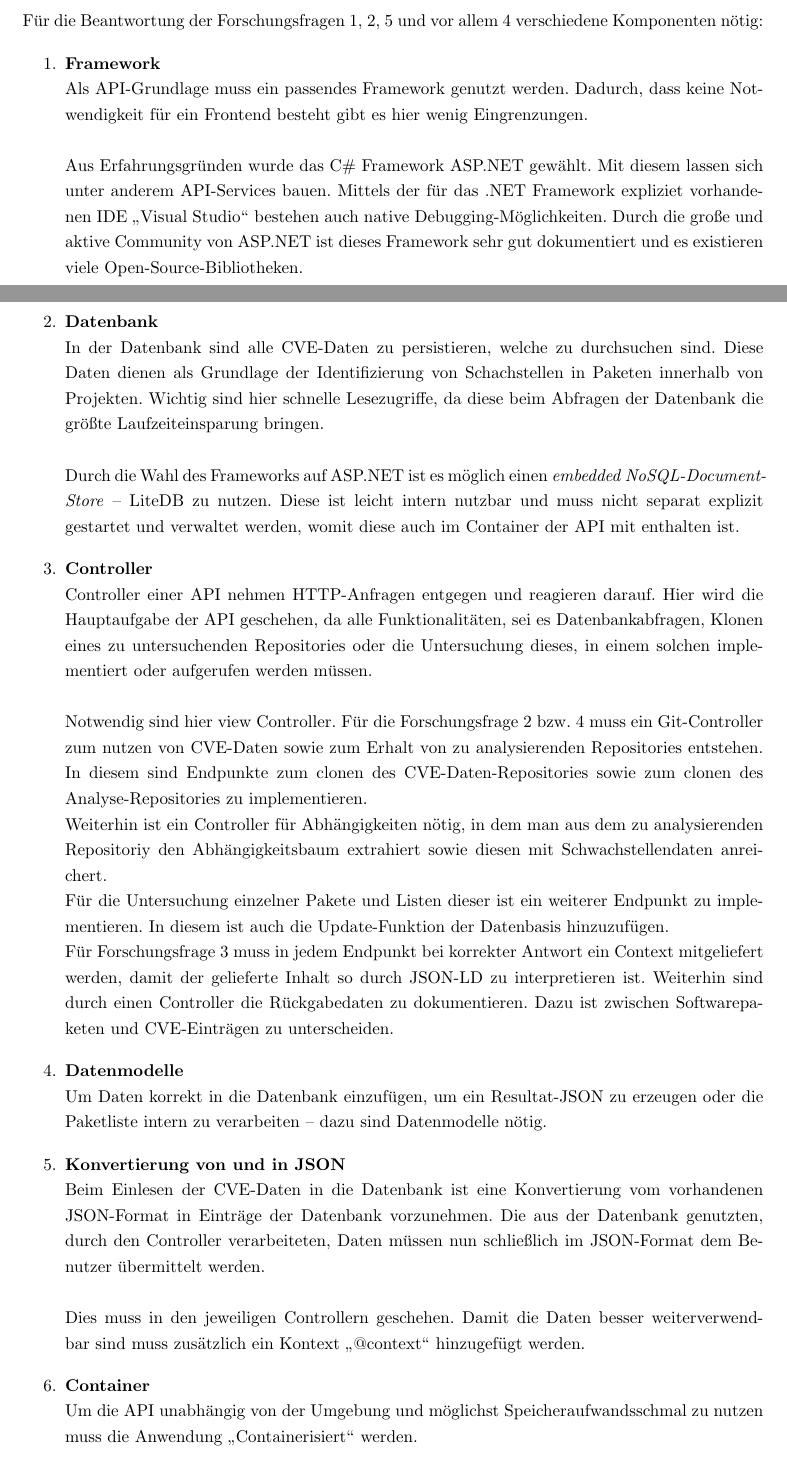
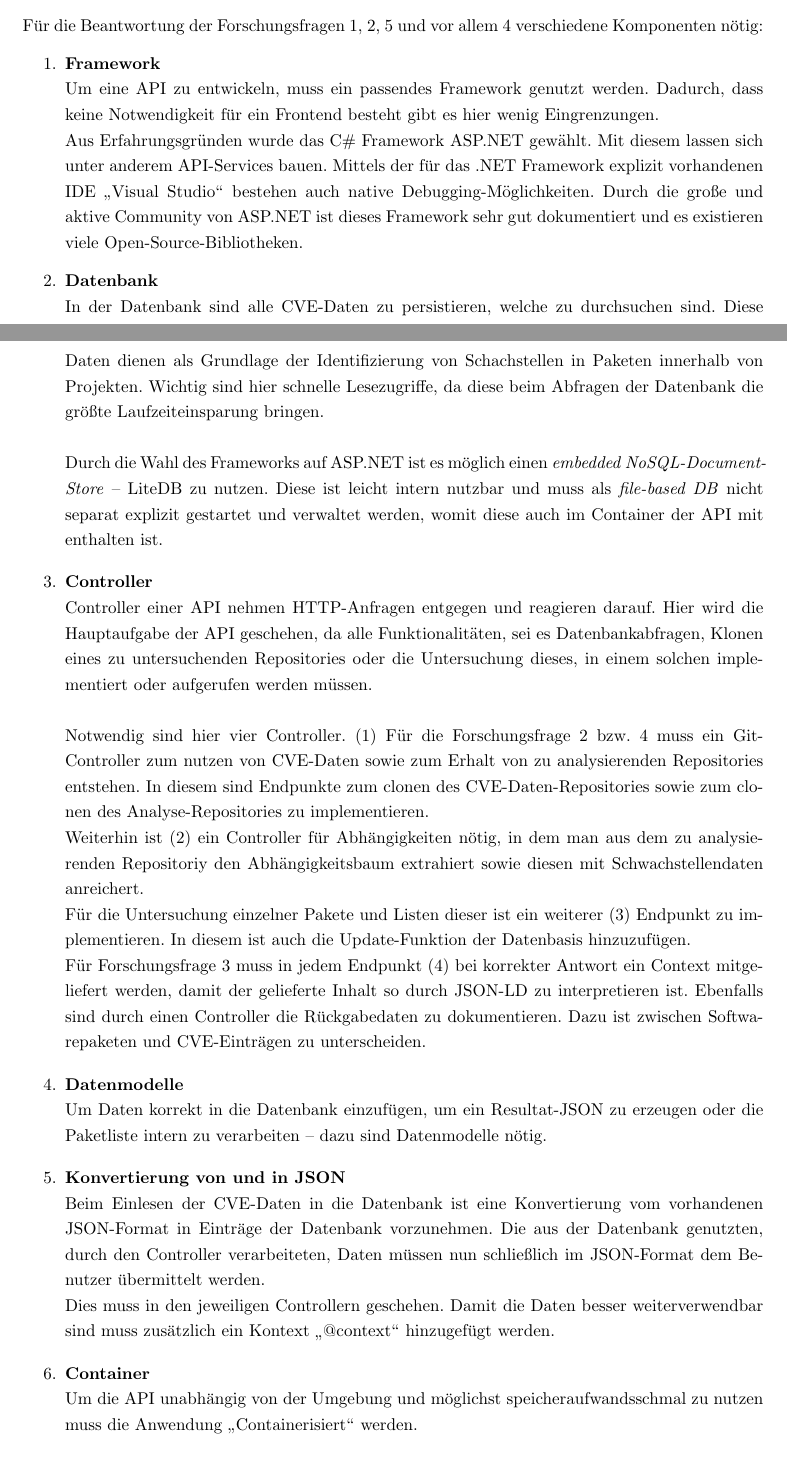
Before and after one commit to KnYL3R/AmIVulnerable, a LaTeX document (documentation/latex/main.tex, which reads documentation/latex/5_concept/architecture_1.tex): two parts of pages 12 and 13 of 21, joined at a grey line, cut so that both start at the same text. Compiled offline with pdfLaTeX.

Commit message:
little wording

```diff
--- a/documentation/latex/5_concept/architecture_1.tex
+++ b/documentation/latex/5_concept/architecture_1.tex
@@ -2,12 +2,12 @@
     Für die Beantwortung der Forschungsfragen \ref{q:one}, \ref{q:two}, \ref{q:five} und vor allem \ref{q:four} verschiedene Komponenten nötig:
     \begin{enumerate}
         \item \textbf{Framework} \label{arch_1}\\
-            Als API-Grundlage muss ein passendes Framework genutzt werden.
+            Um eine API zu entwickeln, muss ein passendes Framework genutzt werden.
             Dadurch, dass keine Notwendigkeit für ein Frontend besteht gibt es hier wenig Eingrenzungen.
-            \\ \\
+            \\
             Aus Erfahrungsgründen wurde das C\# Framework ASP.NET gewählt.
             Mit diesem lassen sich unter anderem API-Services bauen.
-            Mittels der für das .NET Framework expliziet vorhandenen IDE \glqq Visual Studio\grqq~bestehen auch native Debugging-Möglichkeiten.
+            Mittels der für das .NET Framework explizit vorhandenen IDE \glqq Visual Studio\grqq~bestehen auch native Debugging-Möglichkeiten.
             Durch die große und aktive Community von ASP.NET ist dieses Framework sehr gut dokumentiert und es existieren viele Open-Source-Bibliotheken.
         \item \textbf{Datenbank} \label{arch_2}\\
             In der Datenbank sind alle CVE-Daten zu persistieren, welche zu durchsuchen sind.
@@ -15,31 +15,31 @@
             Wichtig sind hier schnelle Lesezugriffe, da diese beim Abfragen der Datenbank die größte Laufzeiteinsparung bringen.
             \\ \\
             Durch die Wahl des Frameworks auf ASP.NET ist es möglich einen \textit{embedded NoSQL-Document-Store} -- LiteDB zu nutzen. % TODO: https://www.litedb.org/
-            Diese ist leicht intern nutzbar und muss nicht separat explizit gestartet und verwaltet werden, womit diese auch im Container der API mit enthalten ist.
+            Diese ist leicht intern nutzbar und muss als \textit{file-based DB} nicht separat explizit gestartet und verwaltet werden, womit diese auch im Container der API mit enthalten ist.
         \item \textbf{Controller} \label{arch_3}\\
             Controller einer API nehmen HTTP-Anfragen entgegen und reagieren darauf.
             Hier wird die Hauptaufgabe der API geschehen, da alle Funktionalitäten, sei es Datenbankabfragen, Klonen eines zu untersuchenden Repositories oder die Untersuchung dieses, in einem solchen implementiert oder aufgerufen werden müssen.
             \\ \\
-            Notwendig sind hier view Controller.
-            Für die Forschungsfrage \ref{q:two} bzw. \ref{q:four} muss ein Git-Controller zum nutzen von CVE-Daten sowie zum Erhalt von zu analysierenden Repositories entstehen.
+            Notwendig sind hier vier Controller.
+            (1) Für die Forschungsfrage \ref{q:two} bzw. \ref{q:four} muss ein Git-Controller zum nutzen von CVE-Daten sowie zum Erhalt von zu analysierenden Repositories entstehen.
             In diesem sind Endpunkte zum clonen des CVE-Daten-Repositories sowie zum clonen des Analyse-Repositories zu implementieren. % TODO: clone CVE-DATEN-REPO-LINK
             \\
-            Weiterhin ist ein Controller für Abhängigkeiten nötig, in dem man aus dem zu analysierenden Repositoriy den Abhängigkeitsbaum extrahiert sowie diesen mit Schwachstellendaten anreichert.
+            Weiterhin ist (2) ein Controller für Abhängigkeiten nötig, in dem man aus dem zu analysierenden Repositoriy den Abhängigkeitsbaum extrahiert sowie diesen mit Schwachstellendaten anreichert.
             \\
-            Für die Untersuchung einzelner Pakete und Listen dieser ist ein weiterer Endpunkt zu implementieren.
+            Für die Untersuchung einzelner Pakete und Listen dieser ist ein weiterer (3) Endpunkt zu implementieren.
             In diesem ist auch die Update-Funktion der Datenbasis hinzuzufügen.
             \\
-            Für Forschungsfrage \ref{q:three} muss in jedem Endpunkt bei korrekter Antwort ein Context mitgeliefert werden, damit der gelieferte Inhalt so durch JSON-LD zu interpretieren ist.
-            Weiterhin sind durch einen Controller die Rückgabedaten zu dokumentieren.
+            Für Forschungsfrage \ref{q:three} muss in jedem Endpunkt (4) bei korrekter Antwort ein Context mitgeliefert werden, damit der gelieferte Inhalt so durch JSON-LD zu interpretieren ist.
+            Ebenfalls sind durch einen Controller die Rückgabedaten zu dokumentieren.
             Dazu ist zwischen Softwarepaketen und CVE-Einträgen zu unterscheiden.
         \item \textbf{Datenmodelle} \label{arch_4}\\
             Um Daten korrekt in die Datenbank einzufügen, um ein Resultat-JSON zu erzeugen oder die Paketliste intern zu verarbeiten -- dazu sind Datenmodelle nötig.
         \item \textbf{Konvertierung von und in JSON} \label{arch_5}\\
             Beim Einlesen der CVE-Daten in die Datenbank ist eine Konvertierung vom vorhandenen JSON-Format in Einträge der Datenbank vorzunehmen.
             Die aus der Datenbank genutzten, durch den Controller verarbeiteten, Daten müssen nun schließlich im JSON-Format dem Benutzer übermittelt werden.
-            \\ \\
+            \\
             Dies muss in den jeweiligen Controllern geschehen.
             Damit die Daten besser weiterverwendbar sind muss zusätzlich ein Kontext \glqq @context\grqq~hinzugefügt werden.
         \item \textbf{Container} \\
-            Um die API unabhängig von der Umgebung und möglichst Speicheraufwandsschmal zu nutzen muss die Anwendung \glqq Containerisiert\grqq~werden.
+            Um die API unabhängig von der Umgebung und möglichst speicheraufwandsschmal zu nutzen muss die Anwendung \glqq Containerisiert\grqq~werden.
             \\ \\
```
Also changed, not shown: documentation/latex/5_concept/func.tex (+1 -1 lines), documentation/latex/5_concept/architecture_1.tex (2 more changed lines).
